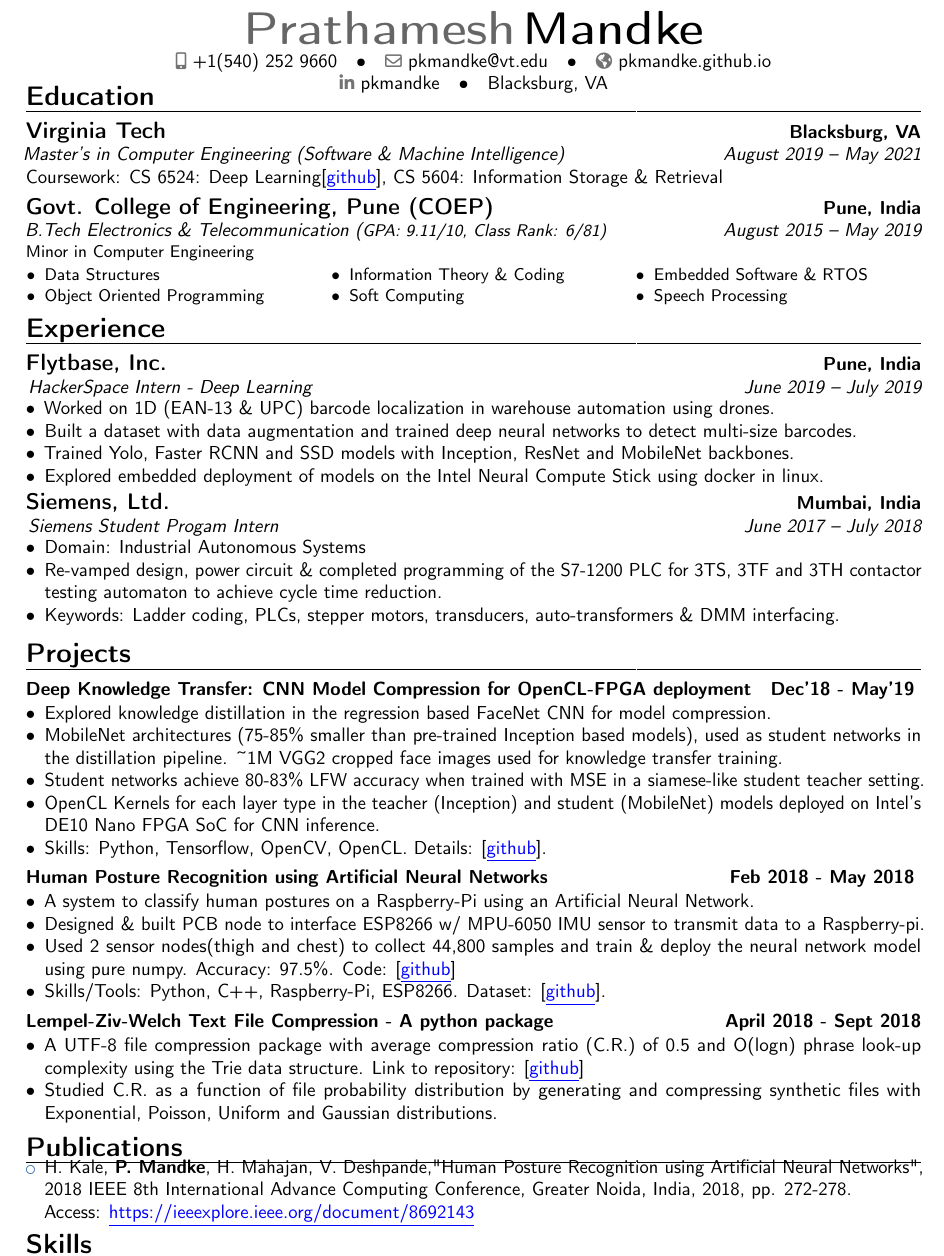
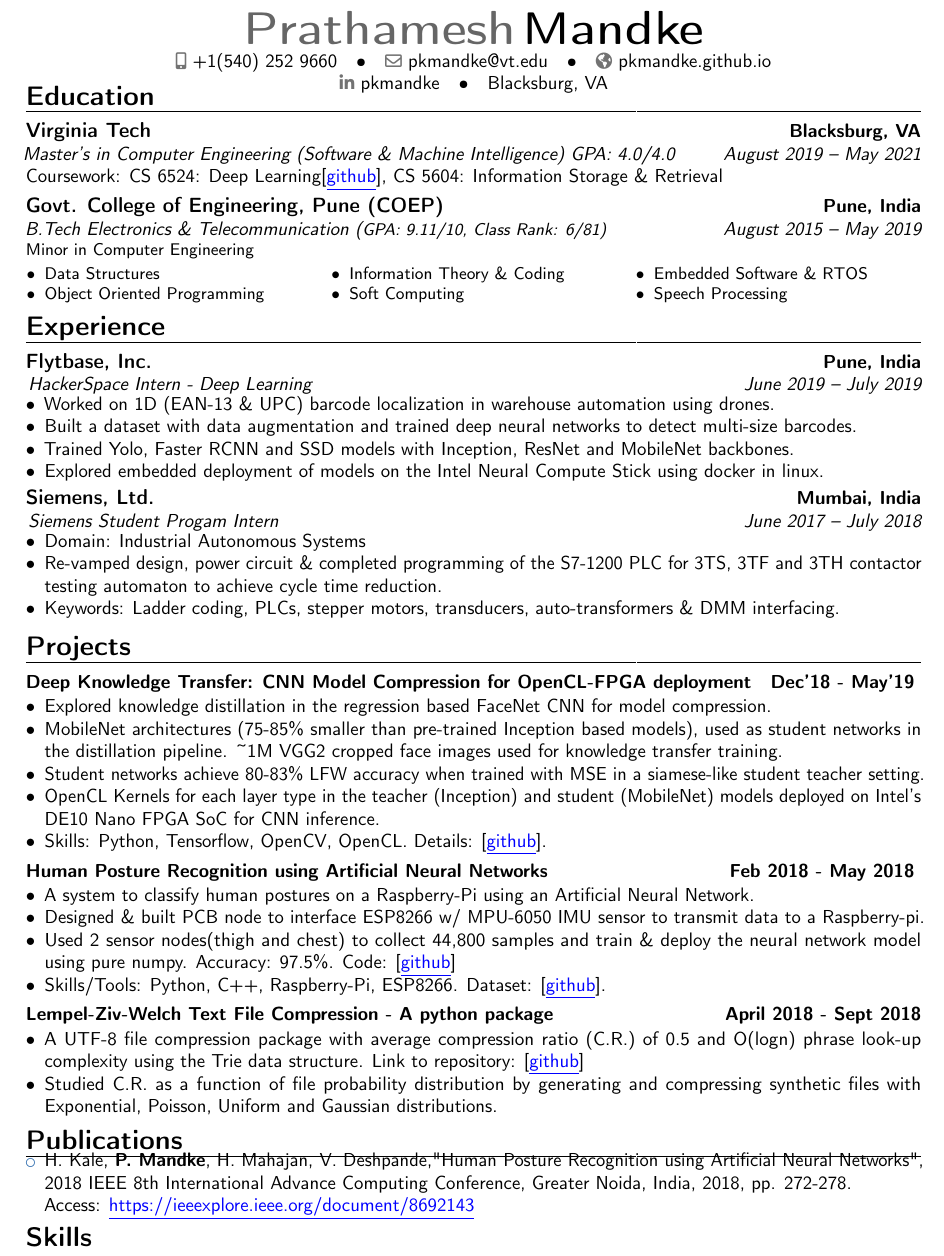
Before and after one commit to pkmandke/CV-Latex, a LaTeX CV (Prathamesh_Mandke_Resume.tex): part of the page, cut so that both start at the same text. Compiled offline with pdfLaTeX.

Commit message:
add GPA and fix title fonts in edu and exp

```diff
--- a/Prathamesh_Mandke_Resume.tex
+++ b/Prathamesh_Mandke_Resume.tex
@@ -84,7 +84,7 @@
 \vspace*{-15mm}
 
 \section{Education}
-\cventry{August 2019 -- May 2021}{}{\large Virginia Tech}{Blacksburg, VA}{\hspace*{-2.9 mm} Master's in Computer Engineering (Software \& Machine Intelligence)}{\normalsize Coursework: CS 6524: Deep Learning[\href{https://gist.github.com/pkmandke/672ff9333eaf449d69df28d9a37eecbb}{\textcolor{blue}{\underline{github}}}], CS 5604: Information Storage \& Retrieval}
+\cventry{August 2019 -- May 2021}{}{\fontsize{11pt}{12pt}\selectfont Virginia Tech}{Blacksburg, VA}{\hspace*{-2.9 mm} Master's in Computer Engineering (Software \& Machine Intelligence) GPA: 4.0/4.0}{\normalsize Coursework: CS 6524: Deep Learning[\href{https://gist.github.com/pkmandke/672ff9333eaf449d69df28d9a37eecbb}{\textcolor{blue}{\underline{github}}}], CS 5604: Information Storage \& Retrieval}
 
 %\vspace{-0.2em}
 %{\large Courses:}{ \small CS 6524: Deep Learning, CS 5604: Information Storage \& Retrieval}
@@ -97,7 +97,7 @@
 %    \end{small}
     %\smallskip
 
-\cventry{August 2015 -- May 2019}{}{\large Govt. College of Engineering, Pune (COEP)}{Pune, India}{\hspace*{-2.5 mm} B.Tech Electronics \& Telecommunication (\small GPA: 9.11/10, Class Rank: 6/81)}{Minor in Computer Engineering}
+\cventry{August 2015 -- May 2019}{}{\fontsize{11pt}{12pt}\selectfont Govt. College of Engineering, Pune (COEP)}{Pune, India}{\hspace*{-2.5 mm} B.Tech Electronics \& Telecommunication (\small GPA: 9.11/10, Class Rank: 6/81)}{Minor in Computer Engineering}
 
 \vspace{-0.3em}
 {}{}
@@ -117,7 +117,7 @@
 
 \vspace{-2.2em}
 \section{Experience}
-\cventry{June 2019 -- July 2019 }{}{\large Flytbase, Inc.}{Pune, India}{\hspace{-0.2em}HackerSpace Intern - Deep Learning }{
+\cventry{June 2019 -- July 2019 }{}{\fontsize{11pt}{12pt}\selectfont Flytbase, Inc.}{Pune, India}{\hspace{-0.2em}HackerSpace Intern - Deep Learning }{
 }
 \vspace{-1.0em}
 \begin{itemize} \normalsize{
```
Also changed, not shown: Prathamesh_Mandke_Resume.pdf, Prathamesh_Mandke_Resume.tex (2 more changed lines).
